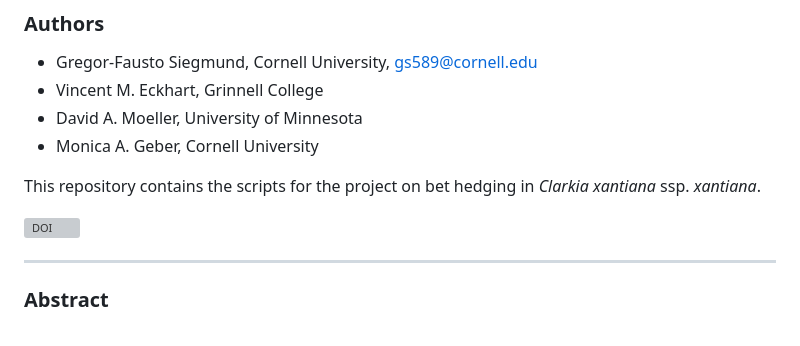
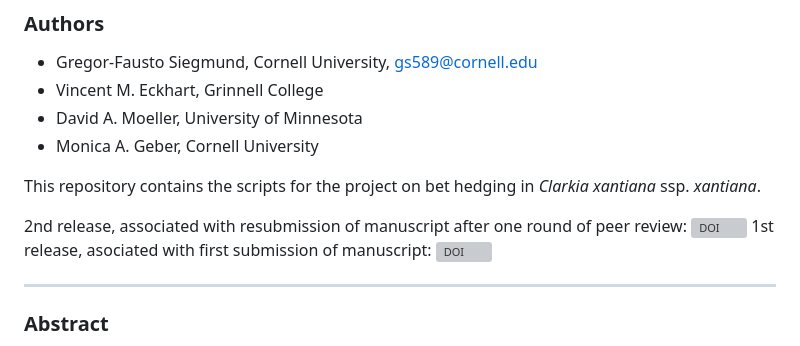
Before and after one commit to gregor-fausto/clarkia-bet-hedging, a Markdown page: README.md, the part around the change. Rendered like a GitHub page; grey boxes are pictures that could not be loaded.

```diff
--- a/README.md
+++ b/README.md
@@ -11,7 +11,8 @@
 
   This repository contains the scripts for the project on bet hedging in <i>Clarkia xantiana</i> ssp. <i>xantiana</i>.
 
-[![DOI](https://zenodo.org/badge/DOI/10.5281/zenodo.7082021.svg)](https://doi.org/10.5281/zenodo.7082021)
+2nd release, associated with resubmission of manuscript after one round of peer review: [![DOI](https://zenodo.org/badge/DOI/10.5281/zenodo.7734839.svg)](https://doi.org/10.5281/zenodo.7734839)
+1st release, asociated with first submission of manuscript: [![DOI](https://zenodo.org/badge/DOI/10.5281/zenodo.7082021.svg)](https://doi.org/10.5281/zenodo.7082021)
 
 -----
 
```
